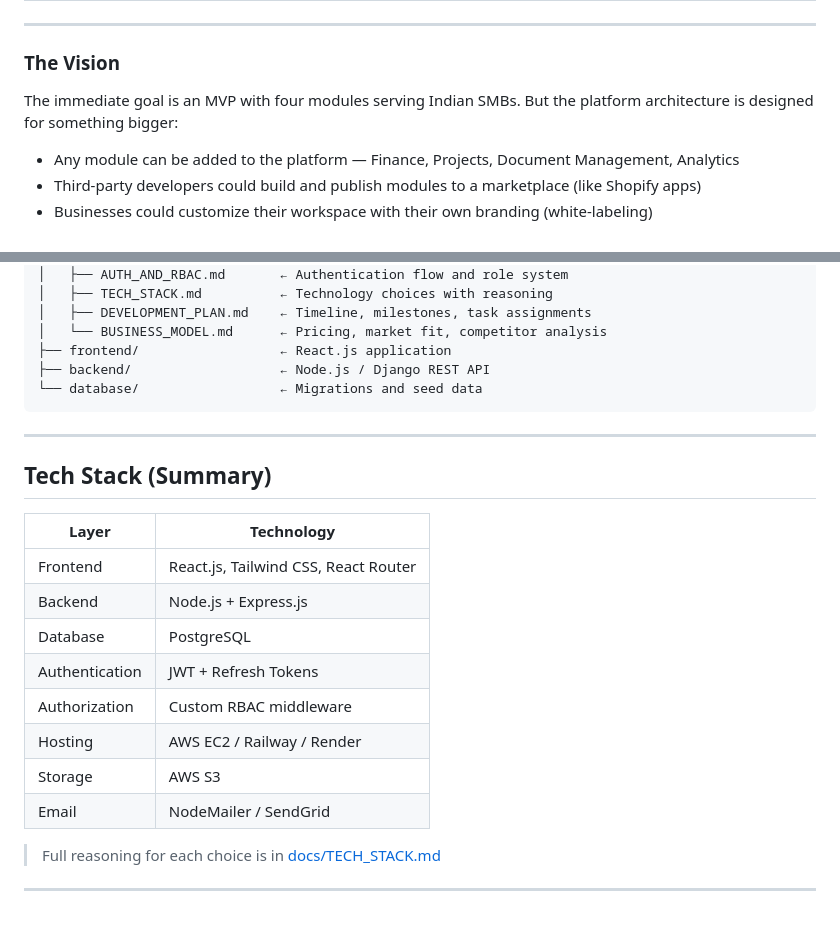
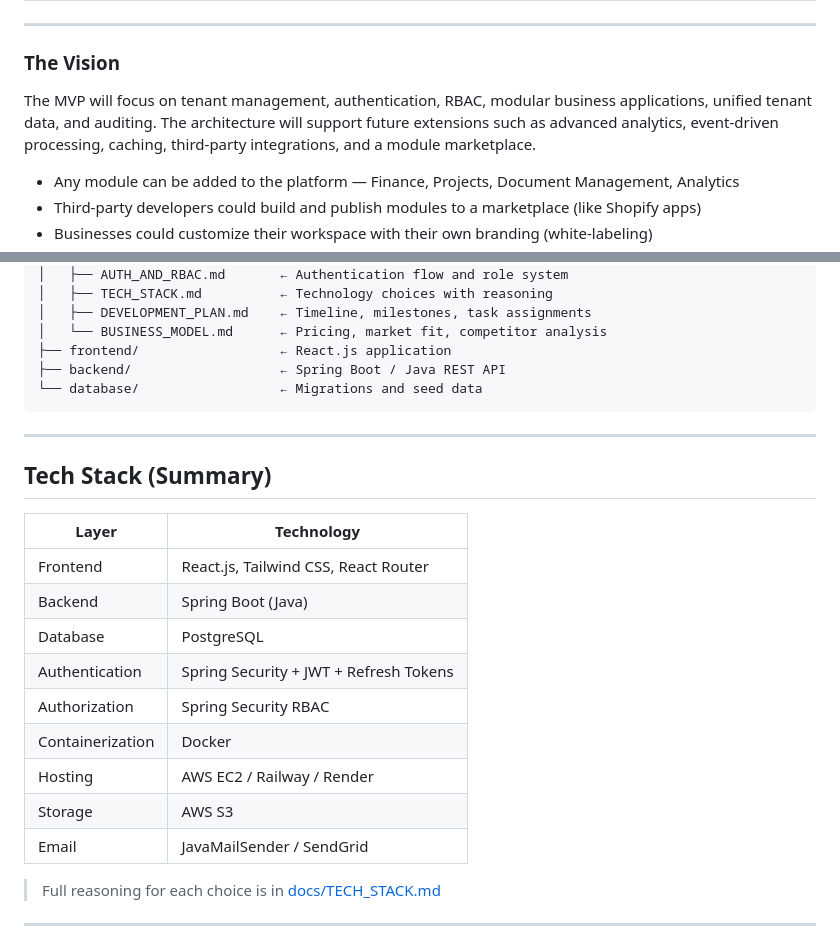
Before and after one commit to Varadha9/multi-tenant-saas-platform, a Markdown page: README.md, 2 parts joined by grey strips. Rendered like a GitHub page.

Commit message:
docs: update README

````diff
--- a/README.md
+++ b/README.md
@@ -224,7 +224,7 @@ This is the compounding value of a platform over a collection of tools. The more
 
 ### The Vision
 
-The immediate goal is an MVP with four modules serving Indian SMBs. But the platform architecture is designed for something bigger:
+The MVP will focus on tenant management, authentication, RBAC, modular business applications, unified tenant data, and auditing. The architecture will support future extensions such as advanced analytics, event-driven processing, caching, third-party integrations, and a module marketplace.
 
 - Any module can be added to the platform — Finance, Projects, Document Management, Analytics
 - Third-party developers could build and publish modules to a marketplace (like Shopify apps)
@@ -295,7 +295,7 @@ Multi-Tenant SaaS/
 │   ├── DEVELOPMENT_PLAN.md    ← Timeline, milestones, task assignments
 │   └── BUSINESS_MODEL.md      ← Pricing, market fit, competitor analysis
 ├── frontend/                  ← React.js application
-├── backend/                   ← Node.js / Django REST API
+├── backend/                   ← Spring Boot / Java REST API
 └── database/                  ← Migrations and seed data
 ```
 
@@ -306,13 +306,14 @@ Multi-Tenant SaaS/
 | Layer | Technology |
 |---|---|
 | Frontend | React.js, Tailwind CSS, React Router |
-| Backend | Node.js + Express.js |
+| Backend | Spring Boot (Java) |
 | Database | PostgreSQL |
-| Authentication | JWT + Refresh Tokens |
-| Authorization | Custom RBAC middleware |
+| Authentication | Spring Security + JWT + Refresh Tokens |
+| Authorization | Spring Security RBAC |
+| Containerization | Docker |
 | Hosting | AWS EC2 / Railway / Render |
 | Storage | AWS S3 |
-| Email | NodeMailer / SendGrid |
+| Email | JavaMailSender / SendGrid |
 
 > Full reasoning for each choice is in [docs/TECH_STACK.md](docs/TECH_STACK.md)
 
````
